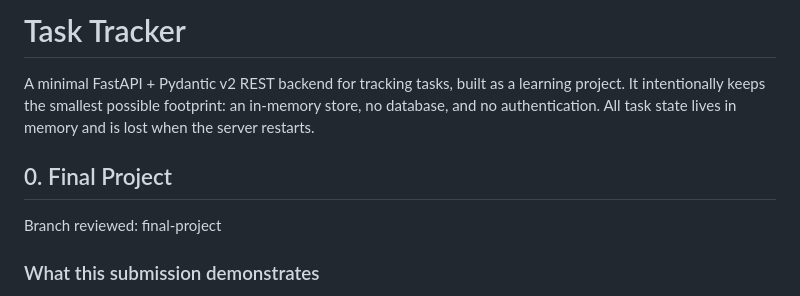
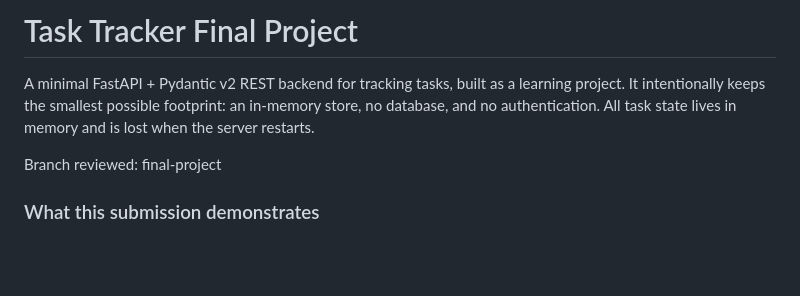
Before and after one commit to tngbox/task-tracker, a Markdown page: README.md, the part around the change. Rendered like a GitHub page; blank space fills up the shorter version.

Commit message:
Revise project title and clean up README
Updated project title and removed section on submission demonstration.

```diff
--- a/README.md
+++ b/README.md
@@ -1,11 +1,9 @@
-# Task Tracker
+# Task Tracker Final Project
 
 A minimal FastAPI + Pydantic v2 REST backend for tracking tasks, built as a
 learning project. It intentionally keeps the smallest possible
 footprint: an in-memory store, no database, and no authentication. All task
 state lives in memory and is lost when the server restarts.
-
-## 0. Final Project
 
 Branch reviewed: final-project
 
```
